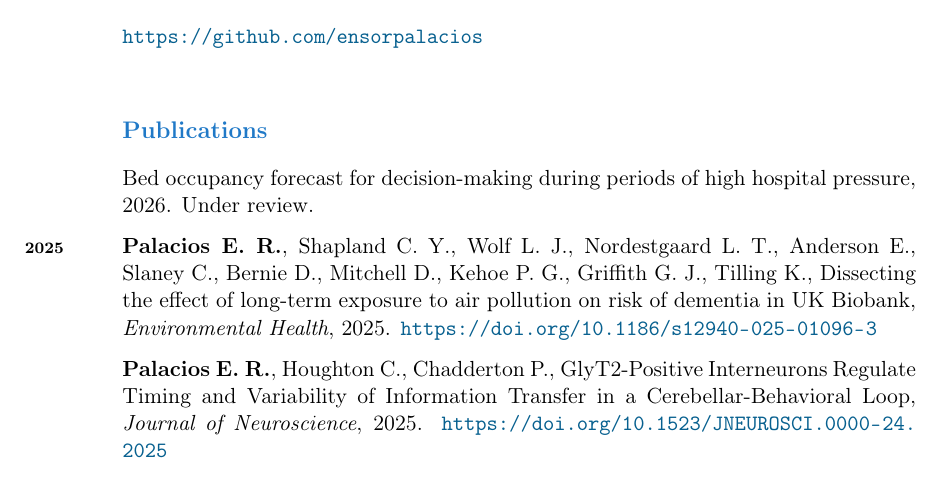
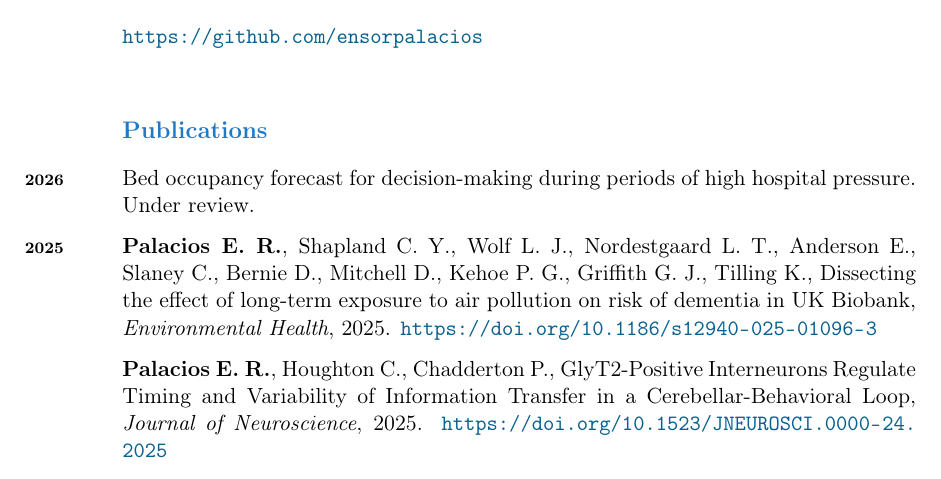
Before and after one commit to ensorpalacios/curriculum_vitae, a LaTeX CV (Curriculum_vitae.tex): part of page 2 of 3, cut so that both start at the same text. Compiled offline with pdfLaTeX.

Commit message:
added 2026 year category

```diff
--- a/Curriculum_vitae.tex
+++ b/Curriculum_vitae.tex
@@ -112,7 +112,7 @@ Causal inference
 {\large \bfseries \color{color_64493} Publications}
 \vspace{10pt}
 
-Bed occupancy forecast for decision-making during periods of high hospital pressure, 2026. Under review.
+\years{\bfseries 2026}Bed occupancy forecast for decision-making during periods of high hospital pressure. Under review.
 \vspace{7pt}
 
 \years{\bfseries 2025}{\bfseries Palacios E. R.}, Shapland C. Y., Wolf L. J., Nordestgaard L. T., Anderson E., Slaney C., Bernie D., Mitchell D., Kehoe P. G., Griffith G. J., Tilling K.,
```
Also changed, not shown: Curriculum_vitae.pdf.
